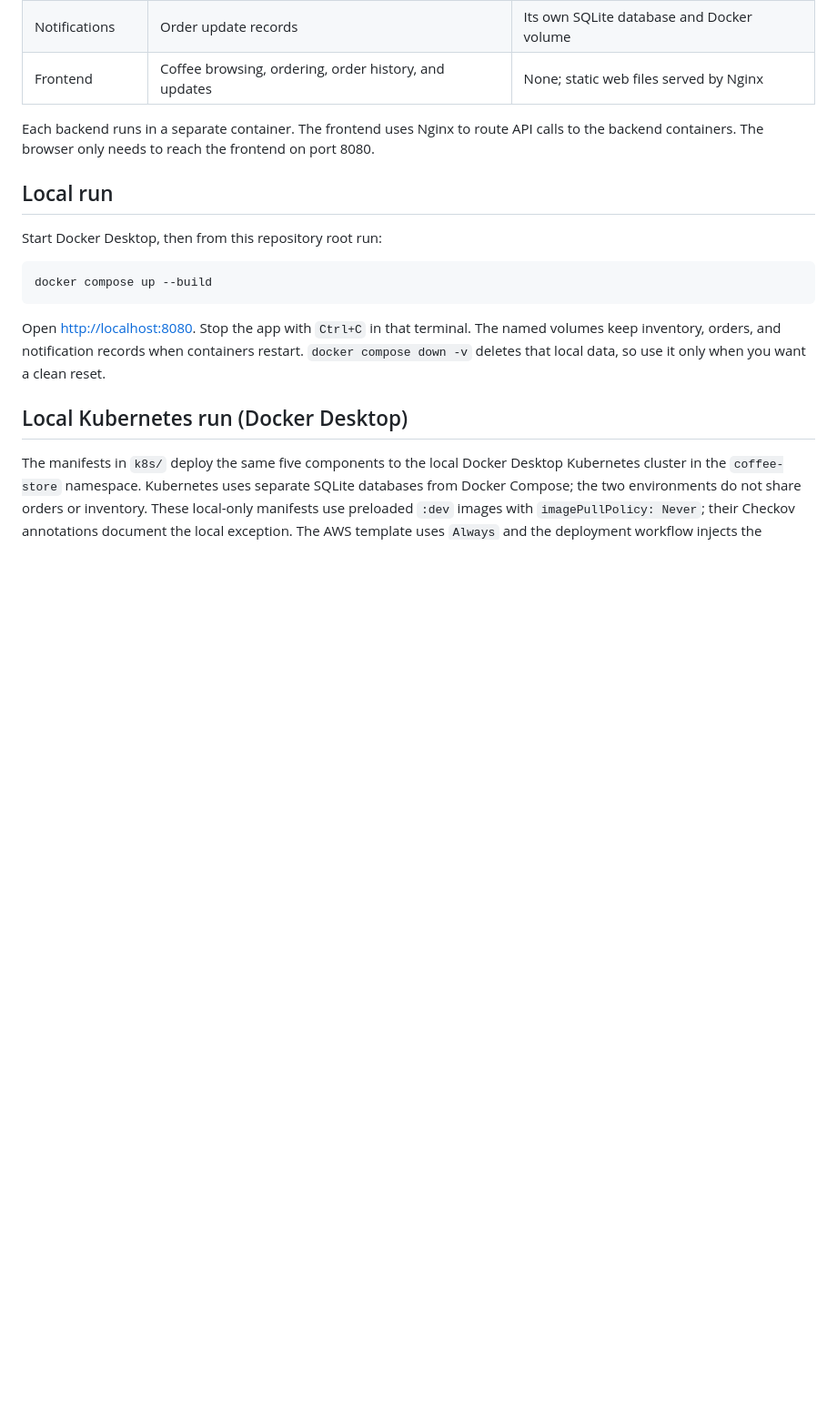
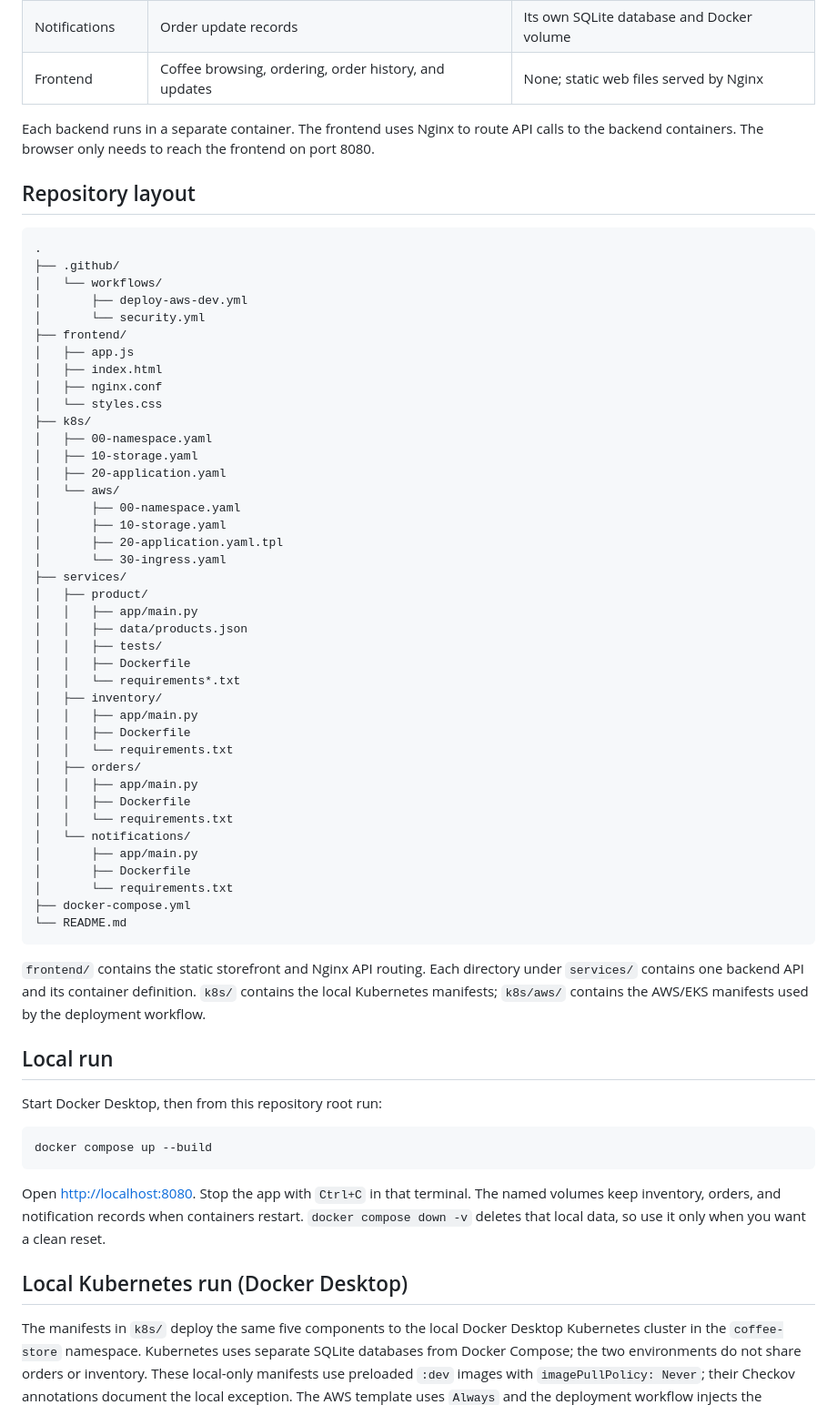
Before and after one commit to oguduf/retail-application, a Markdown page: README.md, the part around the change. Shown at 91% size. Drawn GitHub-style; blank space fills up the shorter version.

Commit message:
add repository layout

````diff
--- a/README.md
+++ b/README.md
@@ -13,6 +13,53 @@ A local first Coffee Store built as five independently runnable components: a pr
 | Frontend | Coffee browsing, ordering, order history, and updates | None; static web files served by Nginx |
 
 Each backend runs in a separate container. The frontend uses Nginx to route API calls to the backend containers. The browser only needs to reach the frontend on port 8080.
+
+## Repository layout
+
+```text
+.
+├── .github/
+│   └── workflows/
+│       ├── deploy-aws-dev.yml
+│       └── security.yml
+├── frontend/
+│   ├── app.js
+│   ├── index.html
+│   ├── nginx.conf
+│   └── styles.css
+├── k8s/
+│   ├── 00-namespace.yaml
+│   ├── 10-storage.yaml
+│   ├── 20-application.yaml
+│   └── aws/
+│       ├── 00-namespace.yaml
+│       ├── 10-storage.yaml
+│       ├── 20-application.yaml.tpl
+│       └── 30-ingress.yaml
+├── services/
+│   ├── product/
+│   │   ├── app/main.py
+│   │   ├── data/products.json
+│   │   ├── tests/
+│   │   ├── Dockerfile
+│   │   └── requirements*.txt
+│   ├── inventory/
+│   │   ├── app/main.py
+│   │   ├── Dockerfile
+│   │   └── requirements.txt
+│   ├── orders/
+│   │   ├── app/main.py
+│   │   ├── Dockerfile
+│   │   └── requirements.txt
+│   └── notifications/
+│       ├── app/main.py
+│       ├── Dockerfile
+│       └── requirements.txt
+├── docker-compose.yml
+└── README.md
+```
+
+`frontend/` contains the static storefront and Nginx API routing. Each directory under `services/` contains one backend API and its container definition. `k8s/` contains the local Kubernetes manifests; `k8s/aws/` contains the AWS/EKS manifests used by the deployment workflow.
 
 ## Local run
 
````
